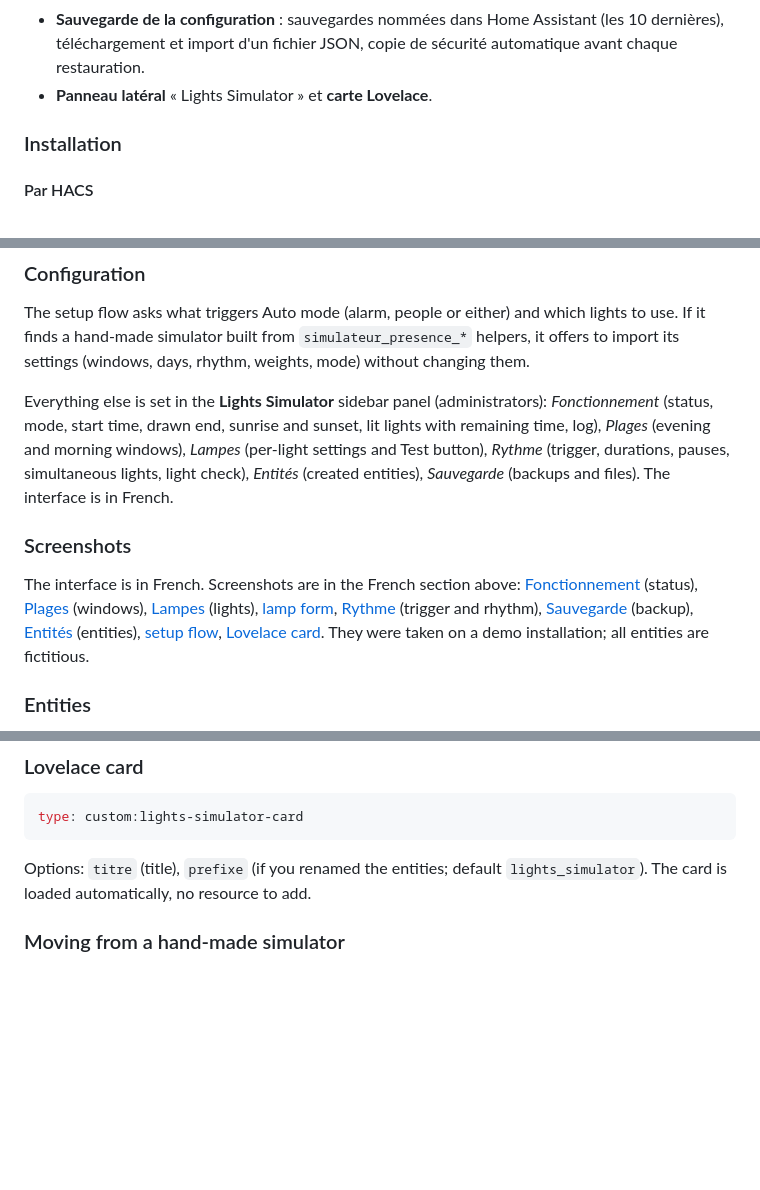
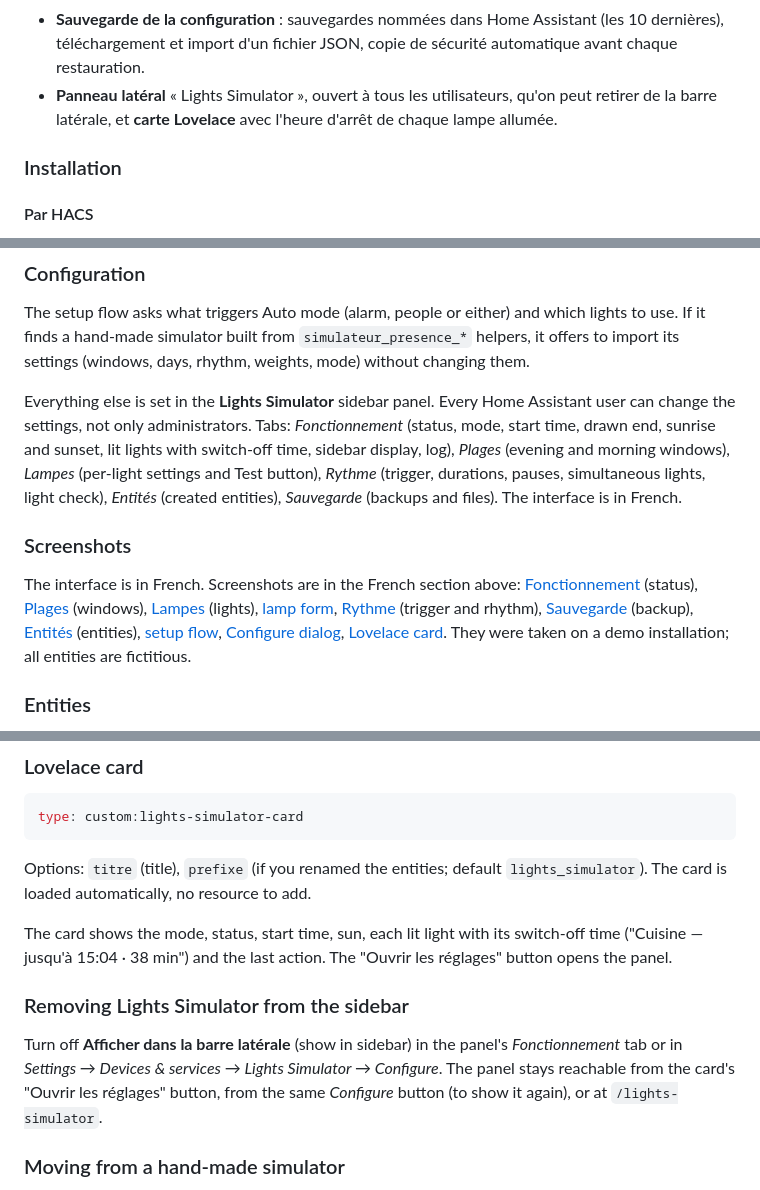
Before and after one commit to akoonet-homeassistant/lights_simulator, a Markdown page: README.md, 3 parts joined by grey strips. GitHub-like rendering; blank space fills up the shorter version.

```diff
--- a/README.md
+++ b/README.md
@@ -26,7 +26,7 @@ Simulation de présence pour Home Assistant : quand la maison est vide, Lights S
 - **Contrôle des lampes** : une lampe qui ne confirme pas son allumage est écartée pendant un temps réglable.
 - **Reprise après redémarrage** de Home Assistant : chaque lampe garde son heure d'extinction.
 - **Sauvegarde de la configuration** : sauvegardes nommées dans Home Assistant (les 10 dernières), téléchargement et import d'un fichier JSON, copie de sécurité automatique avant chaque restauration.
-- **Panneau latéral** « Lights Simulator » et **carte Lovelace**.
+- **Panneau latéral** « Lights Simulator », ouvert à tous les utilisateurs, qu'on peut retirer de la barre latérale, et **carte Lovelace** avec l'heure d'arrêt de chaque lampe allumée.
 
 ### Installation
 
@@ -136,11 +144,11 @@ Presence simulation for Home Assistant: while the house is empty, Lights Simulat
 
 The setup flow asks what triggers Auto mode (alarm, people or either) and which lights to use. If it finds a hand-made simulator built from `simulateur_presence_*` helpers, it offers to import its settings (windows, days, rhythm, weights, mode) without changing them.
 
-Everything else is set in the **Lights Simulator** sidebar panel (administrators): *Fonctionnement* (status, mode, start time, drawn end, sunrise and sunset, lit lights with remaining time, log), *Plages* (evening and morning windows), *Lampes* (per-light settings and Test button), *Rythme* (trigger, durations, pauses, simultaneous lights, light check), *Entités* (created entities), *Sauvegarde* (backups and files). The interface is in French.
+Everything else is set in the **Lights Simulator** sidebar panel. Every Home Assistant user can change the settings, not only administrators. Tabs: *Fonctionnement* (status, mode, start time, drawn end, sunrise and sunset, lit lights with switch-off time, sidebar display, log), *Plages* (evening and morning windows), *Lampes* (per-light settings and Test button), *Rythme* (trigger, durations, pauses, simultaneous lights, light check), *Entités* (created entities), *Sauvegarde* (backups and files). The interface is in French.
 
 ### Screenshots
 
-The interface is in French. Screenshots are in the French section above: [Fonctionnement](docs/screenshots/fonctionnement.png) (status), [Plages](docs/screenshots/plages.png) (windows), [Lampes](docs/screenshots/lampes.png) (lights), [lamp form](docs/screenshots/lampe.png), [Rythme](docs/screenshots/rythme.png) (trigger and rhythm), [Sauvegarde](docs/screenshots/sauvegarde.png) (backup), [Entités](docs/screenshots/entites.png) (entities), [setup flow](docs/screenshots/installation.png), [Lovelace card](docs/screenshots/carte.png). They were taken on a demo installation; all entities are fictitious.
+The interface is in French. Screenshots are in the French section above: [Fonctionnement](docs/screenshots/fonctionnement.png) (status), [Plages](docs/screenshots/plages.png) (windows), [Lampes](docs/screenshots/lampes.png) (lights), [lamp form](docs/screenshots/lampe.png), [Rythme](docs/screenshots/rythme.png) (trigger and rhythm), [Sauvegarde](docs/screenshots/sauvegarde.png) (backup), [Entités](docs/screenshots/entites.png) (entities), [setup flow](docs/screenshots/installation.png), [Configure dialog](docs/screenshots/configurer.png), [Lovelace card](docs/screenshots/carte.png). They were taken on a demo installation; all entities are fictitious.
 
 ### Entities
 
@@ -154,6 +162,12 @@ type: custom:lights-simulator-card
 
 Options: `titre` (title), `prefixe` (if you renamed the entities; default `lights_simulator`). The card is loaded automatically, no resource to add.
 
+The card shows the mode, status, start time, sun, each lit light with its switch-off time ("Cuisine — jusqu'à 15:04 · 38 min") and the last action. The "Ouvrir les réglages" button opens the panel.
+
+### Removing Lights Simulator from the sidebar
+
+Turn off **Afficher dans la barre latérale** (show in sidebar) in the panel's *Fonctionnement* tab or in *Settings → Devices & services → Lights Simulator → Configure*. The panel stays reachable from the card's "Ouvrir les réglages" button, from the same *Configure* button (to show it again), or at `/lights-simulator`.
+
 ### Moving from a hand-made simulator
 
 Lights Simulator never changes or removes your existing helpers and automations. After installing it, **disable your old simulation automations** so two simulators do not drive the same lights.
```
Also changed, not shown: other parts of README.md (+11 -3 lines), docs/screenshots/carte.png, docs/screenshots/configurer.png (added), docs/screenshots/fonctionnement.png, 11 other files.
